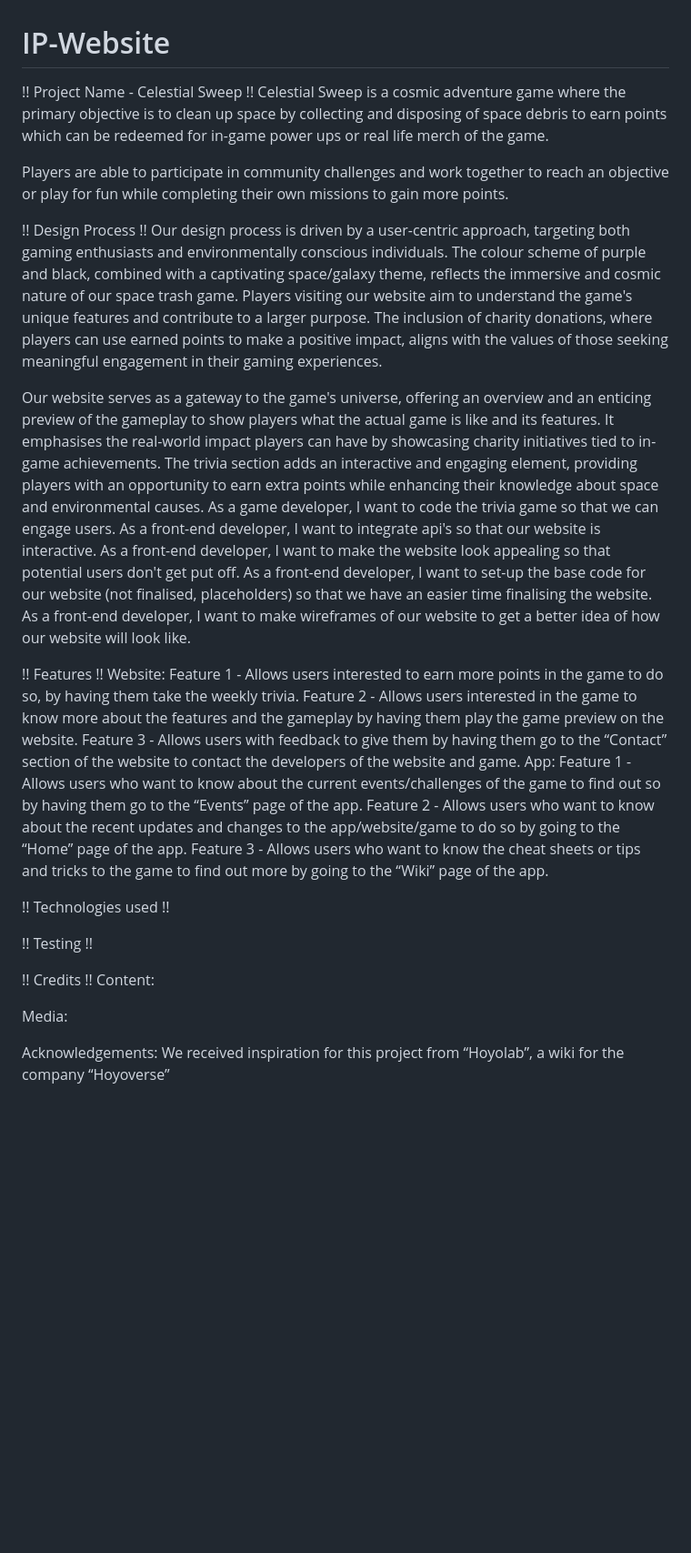
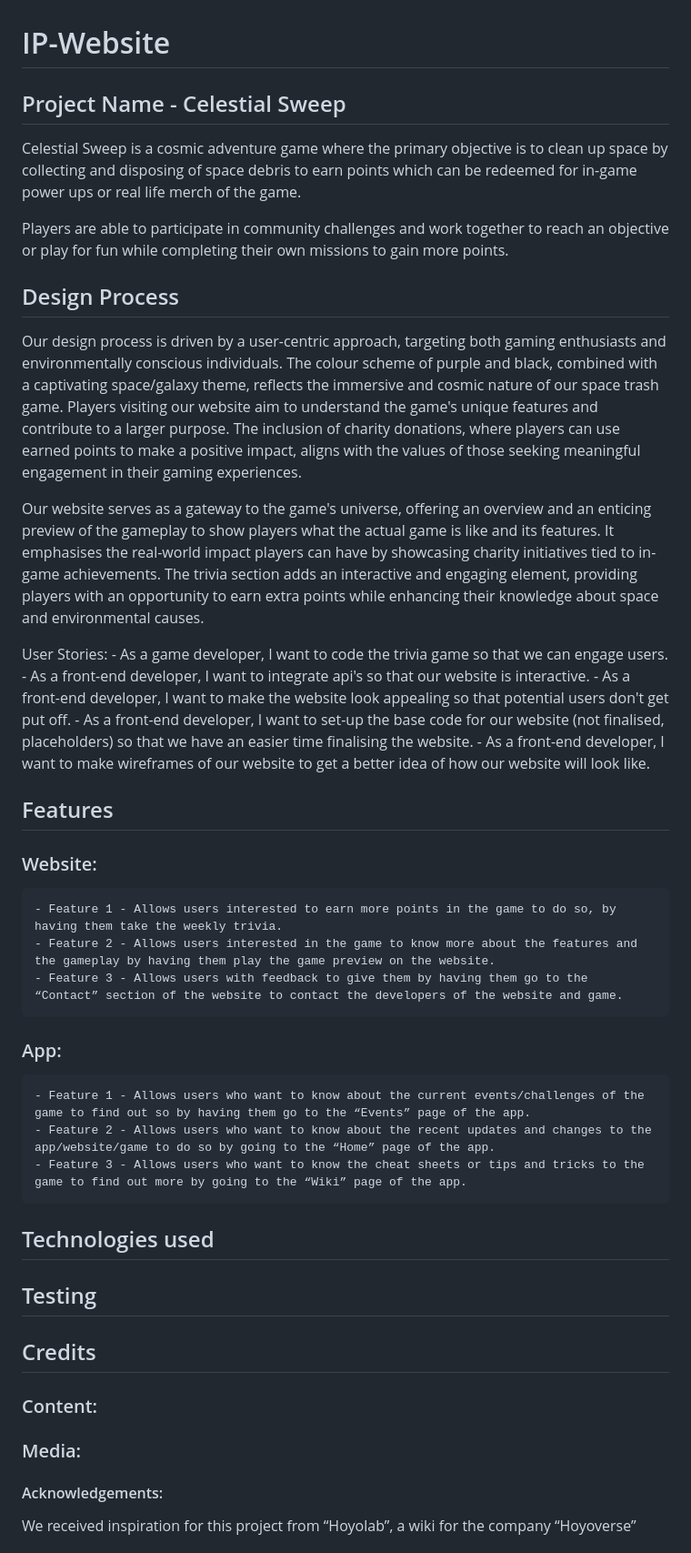
Before and after one commit to http503-dev/IP-CelestialSweep, a Markdown page: README.md, the part around the change. Shown at 91% size. Rendered like a GitHub page; blank space fills up the shorter version.

Commit message:
formatting

```diff
--- a/README.md
+++ b/README.md
@@ -1,41 +1,43 @@
 # IP-Website
-!! Project Name - Celestial Sweep !!
+## Project Name - Celestial Sweep
 Celestial Sweep is a cosmic adventure game where the primary objective is to clean up space by collecting and disposing of space debris to earn points which can be redeemed for in-game power ups or real life merch of the game.
 
 Players are able to participate in community challenges and work together to reach an objective or play for fun while completing their own missions to gain more points.
 
 
-!! Design Process !!
+## Design Process
 Our design process is driven by a user-centric approach, targeting both gaming enthusiasts and environmentally conscious individuals. The colour scheme of purple and black, combined with a captivating space/galaxy theme, reflects the immersive and cosmic nature of our space trash game. Players visiting our website aim to understand the game's unique features and contribute to a larger purpose. The inclusion of charity donations, where players can use earned points to make a positive impact, aligns with the values of those seeking meaningful engagement in their gaming experiences.
 
 Our website serves as a gateway to the game's universe, offering an overview and an enticing preview of the gameplay to show players what the actual game is like and its features. It emphasises the real-world impact players can have by showcasing charity initiatives tied to in-game achievements. The trivia section adds an interactive and engaging element, providing players with an opportunity to earn extra points while enhancing their knowledge about space and environmental causes.
-As a game developer, I want to code the trivia game so that we can engage users.
-As a front-end developer, I want to integrate api's so that our website is interactive.
-As a front-end developer, I want to make the website look appealing so that potential users don't get put off.
-As a front-end developer, I want to set-up the base code for our website (not finalised, placeholders) so that we have an easier time finalising the website.
-As a front-end developer, I want to make wireframes of our website to get a better idea of how our website will look like.
+
+User Stories:
+    - As a game developer, I want to code the trivia game so that we can engage users.
+    - As a front-end developer, I want to integrate api's so that our website is interactive.
+    - As a front-end developer, I want to make the website look appealing so that potential users don't get put off.
+    - As a front-end developer, I want to set-up the base code for our website (not finalised, placeholders) so that we have an easier  time finalising the website.
+    - As a front-end developer, I want to make wireframes of our website to get a better idea of how our website will look like.
 
 
-!! Features !!
-Website:
-Feature 1 - Allows users interested to earn more points in the game to do so, by having them take the weekly trivia.
-Feature 2 - Allows users interested in the game to know more about the features and the gameplay by having them play the game preview on the website.
-Feature 3 - Allows users with feedback to give them by having them go to the “Contact” section of the website to contact the developers of the website and game.
-App:
-Feature 1 - Allows users who want to know about the current events/challenges of the game to find out so by having them go to the “Events” page of the app.
-Feature 2 - Allows users who want to know about the recent updates and changes to the app/website/game to do so by going to the “Home” page of the app.
-Feature 3 - Allows users who want to know the cheat sheets or tips and tricks to the game to find out more by going to the “Wiki” page of the app.
+## Features
+### Website:
+    - Feature 1 - Allows users interested to earn more points in the game to do so, by having them take the weekly trivia.
+    - Feature 2 - Allows users interested in the game to know more about the features and the gameplay by having them play the game preview on the website.
+    - Feature 3 - Allows users with feedback to give them by having them go to the “Contact” section of the website to contact the developers of the website and game.
+### App:
+    - Feature 1 - Allows users who want to know about the current events/challenges of the game to find out so by having them go to the “Events” page of the app.
+    - Feature 2 - Allows users who want to know about the recent updates and changes to the app/website/game to do so by going to the “Home” page of the app.
+    - Feature 3 - Allows users who want to know the cheat sheets or tips and tricks to the game to find out more by going to the “Wiki” page of the app.
 
-!! Technologies used !!
+## Technologies used
 
-!! Testing !!
+## Testing
 
-!! Credits !!
-Content:
+## Credits
+### Content:
 
 
-Media:
+### Media:
 
 
-Acknowledgements:
+#### Acknowledgements:
 We received inspiration for this project from “Hoyolab”, a wiki for the company “Hoyoverse”
```
